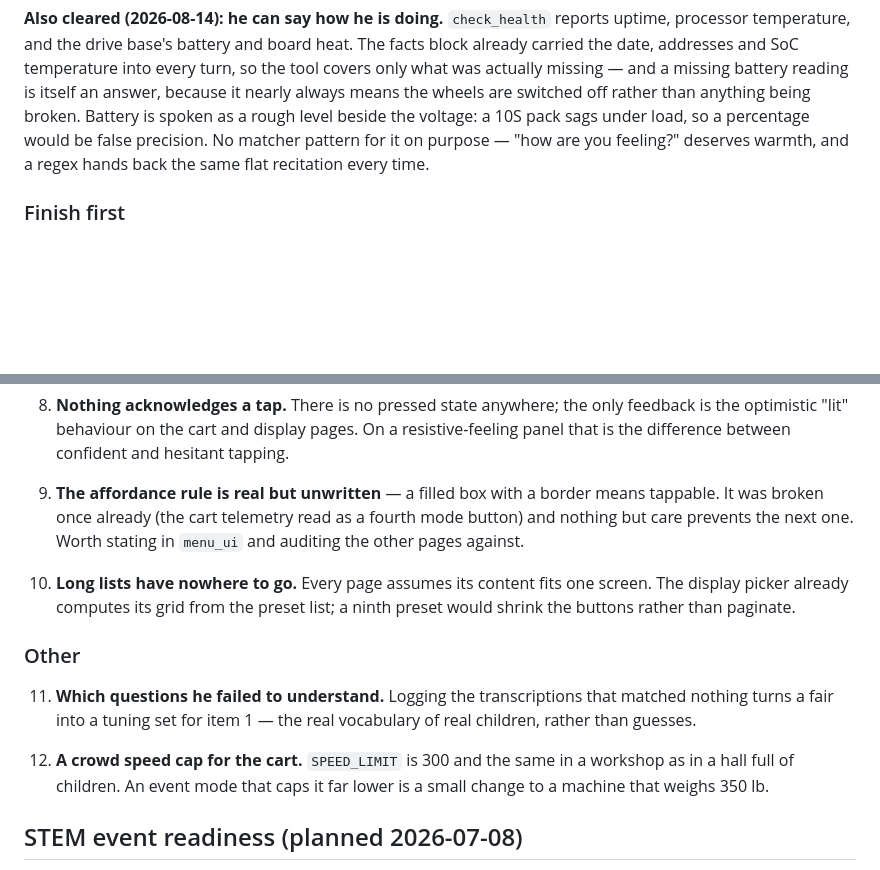
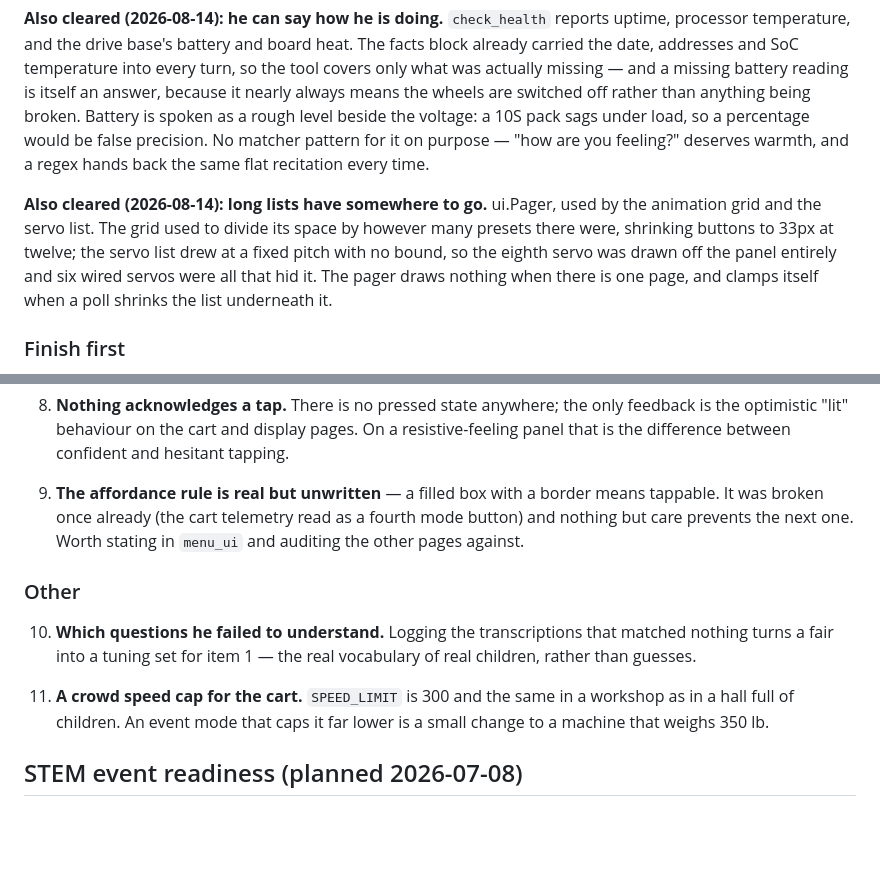
Before and after one commit to nledevil/Project-FRED, a Markdown page: TODO.md, 2 parts joined by grey strips. Rendered like a GitHub page; blank space fills up the shorter version.

Commit message:
Strike pagination off the list
Item 10 is built. Kept the two placement bugs it turned up only in the commit
that fixed them; what belongs here is that both lists now page, and that the
servo one was losing rows off the bottom rather than merely shrinking them.

```diff
--- a/TODO.md
+++ b/TODO.md
@@ -73,6 +73,14 @@ would be false precision. No matcher pattern for it on purpose — "how are you
 feeling?" deserves warmth, and a regex hands back the same flat recitation
 every time.
 
+**Also cleared (2026-08-14): long lists have somewhere to go.** ui.Pager, used
+by the animation grid and the servo list. The grid used to divide its space by
+however many presets there were, shrinking buttons to 33px at twelve; the servo
+list drew at a fixed pitch with no bound, so the eighth servo was drawn off the
+panel entirely and six wired servos were all that hid it. The pager draws
+nothing when there is one page, and clamps itself when a poll shrinks the list
+underneath it.
+
 ### Finish first
 
 Nothing. The two items that were here — driving the cart from the hand
@@ -144,17 +152,13 @@ and it shows:
    fourth mode button) and nothing but care prevents the next one. Worth stating
    in `menu_ui` and auditing the other pages against.
 
-10. **Long lists have nowhere to go.** Every page assumes its content fits one
-    screen. The display picker already computes its grid from the preset list; a
-    ninth preset would shrink the buttons rather than paginate.
-
 ### Other
 
-11. **Which questions he failed to understand.** Logging the transcriptions that
+10. **Which questions he failed to understand.** Logging the transcriptions that
     matched nothing turns a fair into a tuning set for item 1 — the real
     vocabulary of real children, rather than guesses.
 
-12. **A crowd speed cap for the cart.** `SPEED_LIMIT` is 300 and the same in a
+11. **A crowd speed cap for the cart.** `SPEED_LIMIT` is 300 and the same in a
     workshop as in a hall full of children. An event mode that caps it far lower
     is a small change to a machine that weighs 350 lb.
 
```
